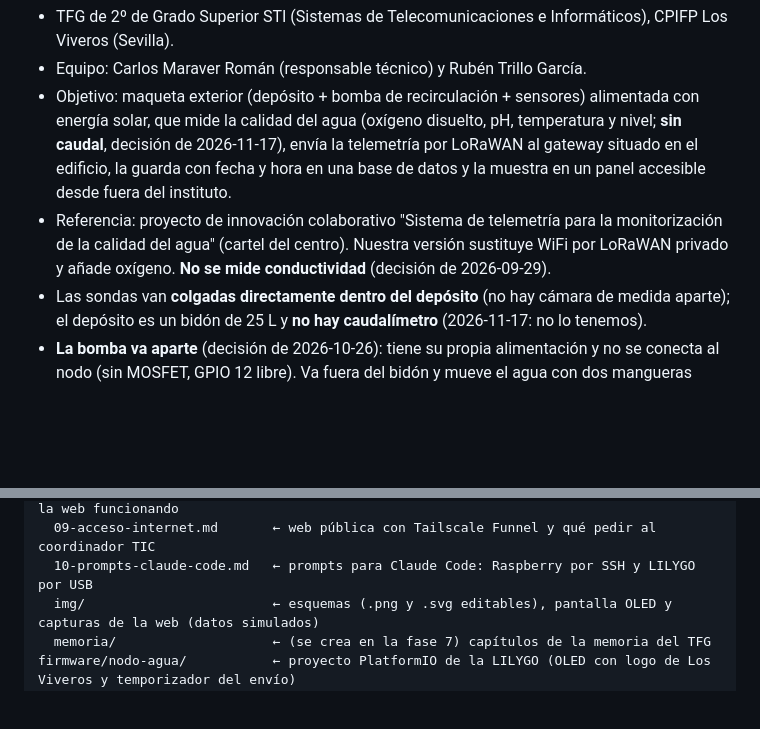
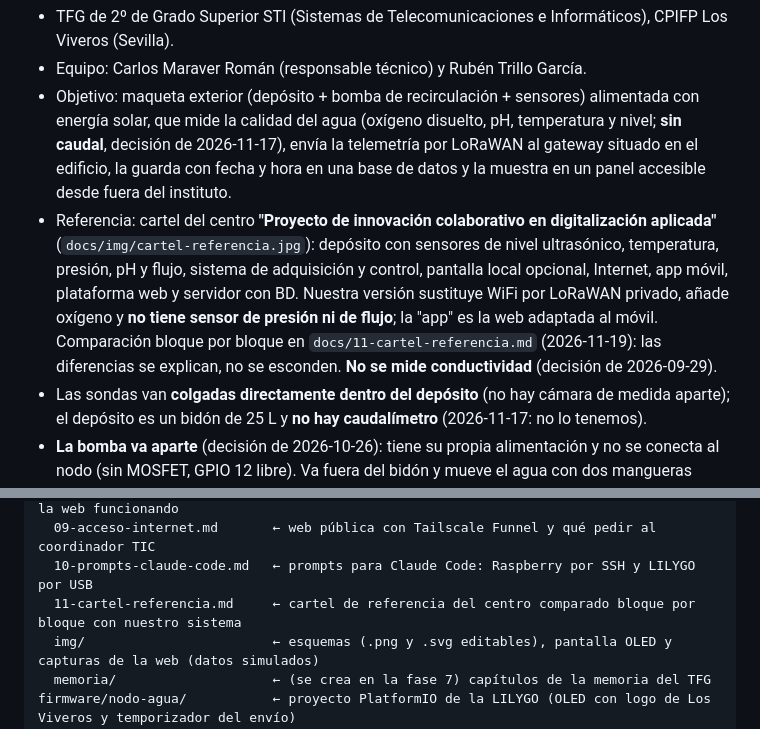
Before and after one commit to cmaaraver/TFG-2-STI-, a Markdown page: CLAUDE.md, 2 parts joined by grey strips. GitHub-like rendering; blank space fills up the shorter version.

```diff
--- a/CLAUDE.md
+++ b/CLAUDE.md
@@ -11,9 +11,12 @@ Léelo entero antes de hacer nada y consulta la carpeta `docs/` para los detalle
   que mide la calidad del agua (oxígeno disuelto, pH, temperatura y nivel; **sin caudal**, decisión de 2026-11-17),
   envía la telemetría por LoRaWAN al gateway situado en el edificio, la guarda con fecha y hora en
   una base de datos y la muestra en un panel accesible desde fuera del instituto.
-- Referencia: proyecto de innovación colaborativo "Sistema de telemetría para la monitorización de la
-  calidad del agua" (cartel del centro). Nuestra versión sustituye WiFi por LoRaWAN privado y añade
-  oxígeno. **No se mide conductividad** (decisión de 2026-09-29).
+- Referencia: cartel del centro **"Proyecto de innovación colaborativo en digitalización aplicada"**
+  (`docs/img/cartel-referencia.jpg`): depósito con sensores de nivel ultrasónico, temperatura, presión, pH y flujo,
+  sistema de adquisición y control, pantalla local opcional, Internet, app móvil, plataforma web y servidor con BD.
+  Nuestra versión sustituye WiFi por LoRaWAN privado, añade oxígeno y **no tiene sensor de presión ni de flujo**;
+  la "app" es la web adaptada al móvil. Comparación bloque por bloque en `docs/11-cartel-referencia.md`
+  (2026-11-19): las diferencias se explican, no se esconden. **No se mide conductividad** (decisión de 2026-09-29).
 - Las sondas van **colgadas directamente dentro del depósito** (no hay cámara de medida aparte);
   el depósito es un bidón de 25 L y **no hay caudalímetro** (2026-11-17: no lo tenemos).
 - **La bomba va aparte** (decisión de 2026-10-26): tiene su propia alimentación y no se conecta al nodo
@@ -91,6 +94,7 @@ docs/
   08-guia-instalacion.md      ← guía de instalación completa, de la caja de material a la web funcionando
   09-acceso-internet.md       ← web pública con Tailscale Funnel y qué pedir al coordinador TIC
   10-prompts-claude-code.md   ← prompts para Claude Code: Raspberry por SSH y LILYGO por USB
+  11-cartel-referencia.md     ← cartel de referencia del centro comparado bloque por bloque con nuestro sistema
   img/                        ← esquemas (.png y .svg editables), pantalla OLED y capturas de la web (datos simulados)
   memoria/                    ← (se crea en la fase 7) capítulos de la memoria del TFG
 firmware/nodo-agua/           ← proyecto PlatformIO de la LILYGO (OLED con logo de Los Viveros y temporizador del envío)
```
Also changed, not shown: README.md (+7 -1 lines), docs/05-indice-memoria.md (+4 -1 lines), docs/11-cartel-referencia.md (added, +50 -0 lines), docs/img/cartel-referencia.jpg (added).
